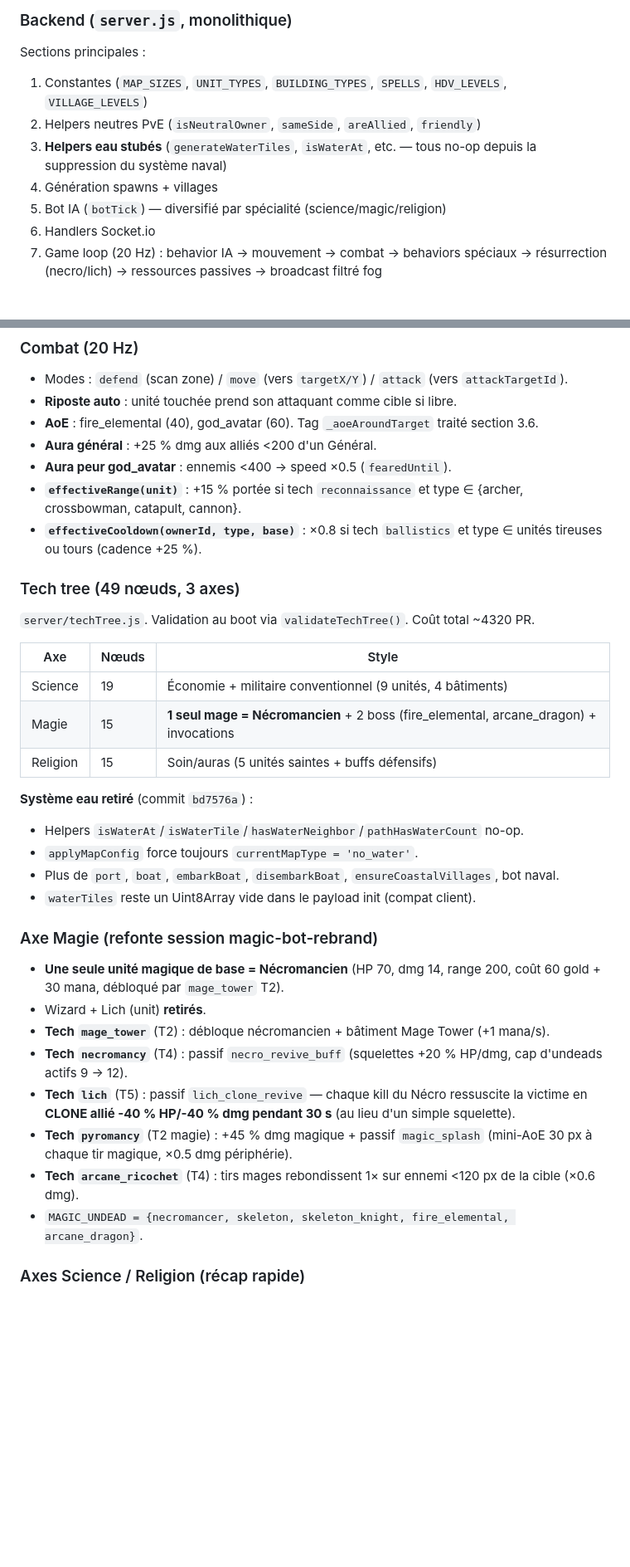
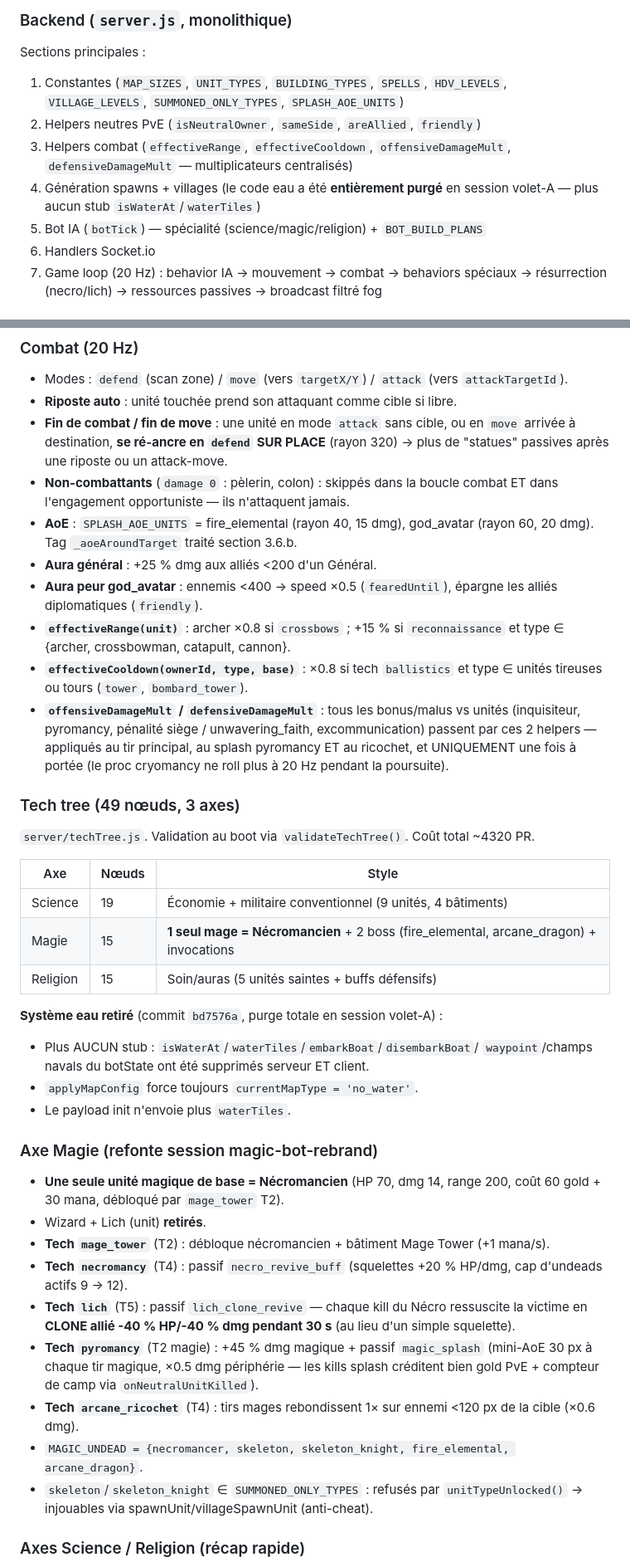
Before and after one commit to Youmix8/mon-jeu-io, a Markdown page: CLAUDE.md, 2 parts joined by grey strips. Shown at 83% size. GitHub-like rendering; blank space fills up the shorter version.

```diff
--- a/CLAUDE.md
+++ b/CLAUDE.md
@@ -56,12 +56,13 @@ joueurs). Le lobby permet de choisir uniquement la TAILLE de carte (l'eau a
 
 Sections principales :
 1. Constantes (`MAP_SIZES`, `UNIT_TYPES`, `BUILDING_TYPES`, `SPELLS`,
-   `HDV_LEVELS`, `VILLAGE_LEVELS`)
+   `HDV_LEVELS`, `VILLAGE_LEVELS`, `SUMMONED_ONLY_TYPES`, `SPLASH_AOE_UNITS`)
 2. Helpers neutres PvE (`isNeutralOwner`, `sameSide`, `areAllied`, `friendly`)
-3. **Helpers eau stubés** (`generateWaterTiles`, `isWaterAt`, etc. — tous
-   no-op depuis la suppression du système naval)
-4. Génération spawns + villages
-5. Bot IA (`botTick`) — diversifié par spécialité (science/magic/religion)
+3. Helpers combat (`effectiveRange`, `effectiveCooldown`,
+   `offensiveDamageMult`, `defensiveDamageMult` — multiplicateurs centralisés)
+4. Génération spawns + villages (le code eau a été **entièrement purgé**
+   en session volet-A — plus aucun stub `isWaterAt`/`waterTiles`)
+5. Bot IA (`botTick`) — spécialité (science/magic/religion) + `BOT_BUILD_PLANS`
 6. Handlers Socket.io
 7. Game loop (20 Hz) : behavior IA → mouvement → combat → behaviors spéciaux
    → résurrection (necro/lich) → ressources passives → broadcast filtré fog
@@ -105,11 +106,25 @@ Sections principales :
 ### Combat (20 Hz)
 - Modes : `defend` (scan zone) / `move` (vers `targetX/Y`) / `attack` (vers `attackTargetId`).
 - **Riposte auto** : unité touchée prend son attaquant comme cible si libre.
-- **AoE** : fire_elemental (40), god_avatar (60). Tag `_aoeAroundTarget` traité section 3.6.
+- **Fin de combat / fin de move** : une unité en mode `attack` sans cible, ou en
+  `move` arrivée à destination, **se ré-ancre en `defend` SUR PLACE** (rayon 320)
+  → plus de "statues" passives après une riposte ou un attack-move.
+- **Non-combattants** (`damage 0` : pèlerin, colon) : skippés dans la boucle
+  combat ET dans l'engagement opportuniste — ils n'attaquent jamais.
+- **AoE** : `SPLASH_AOE_UNITS` = fire_elemental (rayon 40, 15 dmg),
+  god_avatar (rayon 60, 20 dmg). Tag `_aoeAroundTarget` traité section 3.6.b.
 - **Aura général** : +25 % dmg aux alliés <200 d'un Général.
-- **Aura peur god_avatar** : ennemis <400 → speed ×0.5 (`fearedUntil`).
-- **`effectiveRange(unit)`** : +15 % portée si tech `reconnaissance` et type ∈ {archer, crossbowman, catapult, cannon}.
-- **`effectiveCooldown(ownerId, type, base)`** : ×0.8 si tech `ballistics` et type ∈ unités tireuses ou tours (cadence +25 %).
+- **Aura peur god_avatar** : ennemis <400 → speed ×0.5 (`fearedUntil`),
+  épargne les alliés diplomatiques (`friendly`).
+- **`effectiveRange(unit)`** : archer ×0.8 si `crossbows` ; +15 % si
+  `reconnaissance` et type ∈ {archer, crossbowman, catapult, cannon}.
+- **`effectiveCooldown(ownerId, type, base)`** : ×0.8 si tech `ballistics` et
+  type ∈ unités tireuses ou tours (`tower`, `bombard_tower`).
+- **`offensiveDamageMult` / `defensiveDamageMult`** : tous les bonus/malus
+  vs unités (inquisiteur, pyromancy, pénalité siège / unwavering_faith,
+  excommunication) passent par ces 2 helpers — appliqués au tir principal,
+  au splash pyromancy ET au ricochet, et UNIQUEMENT une fois à portée
+  (le proc cryomancy ne roll plus à 20 Hz pendant la poursuite).
 
 ### Tech tree (49 nœuds, 3 axes)
 
@@ -121,11 +136,11 @@ Sections principales :
 | Magie | 15 | **1 seul mage = Nécromancien** + 2 boss (fire_elemental, arcane_dragon) + invocations |
 | Religion | 15 | Soin/auras (5 unités saintes + buffs défensifs) |
 
-**Système eau retiré** (commit `bd7576a`) :
-- Helpers `isWaterAt`/`isWaterTile`/`hasWaterNeighbor`/`pathHasWaterCount` no-op.
+**Système eau retiré** (commit `bd7576a`, purge totale en session volet-A) :
+- Plus AUCUN stub : `isWaterAt`/`waterTiles`/`embarkBoat`/`disembarkBoat`/
+  `waypoint`/champs navals du botState ont été supprimés serveur ET client.
 - `applyMapConfig` force toujours `currentMapType = 'no_water'`.
-- Plus de `port`, `boat`, `embarkBoat`, `disembarkBoat`, `ensureCoastalVillages`, bot naval.
-- `waterTiles` reste un Uint8Array vide dans le payload init (compat client).
+- Le payload init n'envoie plus `waterTiles`.
 
 ### Axe Magie (refonte session magic-bot-rebrand)
 - **Une seule unité magique de base = Nécromancien** (HP 70, dmg 14, range 200,
@@ -138,10 +153,13 @@ Sections principales :
   ressuscite la victime en **CLONE allié -40 % HP/-40 % dmg pendant 30 s**
   (au lieu d'un simple squelette).
 - **Tech `pyromancy`** (T2 magie) : +45 % dmg magique + passif `magic_splash`
-  (mini-AoE 30 px à chaque tir magique, ×0.5 dmg périphérie).
+  (mini-AoE 30 px à chaque tir magique, ×0.5 dmg périphérie — les kills splash
+  créditent bien gold PvE + compteur de camp via `onNeutralUnitKilled`).
 - **Tech `arcane_ricochet`** (T4) : tirs mages rebondissent 1× sur ennemi
   <120 px de la cible (×0.6 dmg).
 - `MAGIC_UNDEAD = {necromancer, skeleton, skeleton_knight, fire_elemental, arcane_dragon}`.
+- `skeleton`/`skeleton_knight` ∈ `SUMMONED_ONLY_TYPES` : refusés par
+  `unitTypeUnlocked()` → injouables via spawnUnit/villageSpawnUnit (anti-cheat).
 
 ### Axes Science / Religion (récap rapide)
 - Science : agriculture, construction, archery, riding, roads, **ballistics**
```
Also changed, not shown: other parts of CLAUDE.md (+109 -151 lines).
